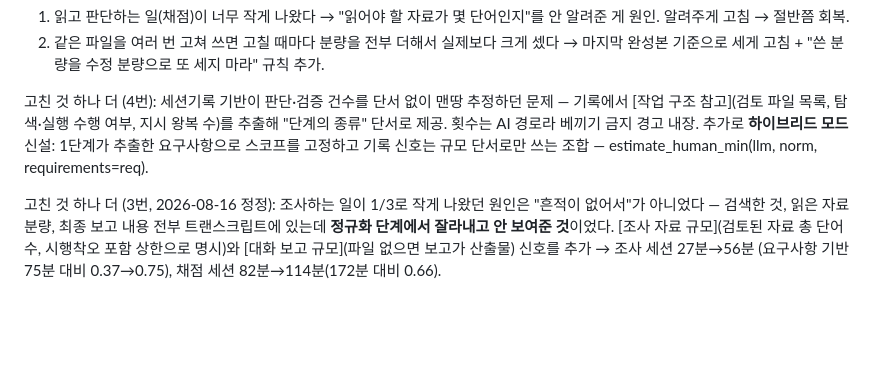
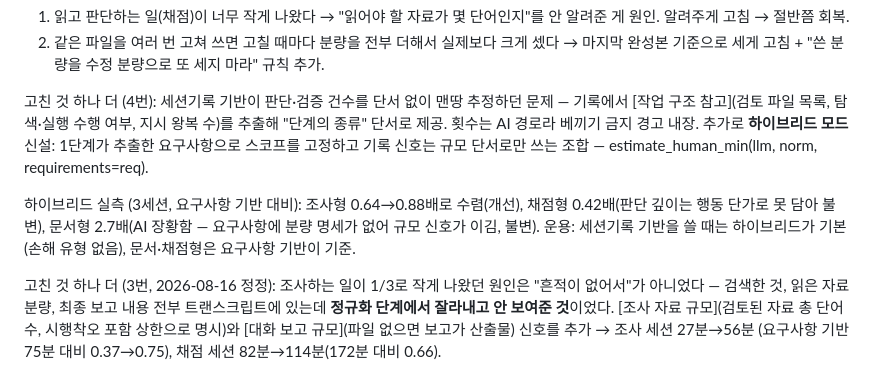
Before and after one commit to joungwoo-lee/avatar-efficiency, a Markdown page: efficiency/human-effort/README.md, the part around the change. Rendered like a GitHub page; blank space fills up the shorter version.

Commit message:
docs(human-effort): 하이브리드 실측 결과 기록 — 조사형 수렴, 문서·채점형 한계 확인
Co-Authored-By: Claude Fable 5 <noreply@anthropic.com>

```diff
--- a/efficiency/human-effort/README.md
+++ b/efficiency/human-effort/README.md
@@ -125,6 +125,11 @@ estimate_human_min(llm, spec_text)["human_min"]
 고정하고 기록 신호는 규모 단서로만 쓰는 조합 — estimate_human_min(llm, norm,
 requirements=req).
 
+하이브리드 실측 (3세션, 요구사항 기반 대비): 조사형 0.64→0.88배로 수렴(개선),
+채점형 0.42배(판단 깊이는 행동 단가로 못 담아 불변), 문서형 2.7배(AI 장황함 —
+요구사항에 분량 명세가 없어 규모 신호가 이김, 불변). 운용: 세션기록 기반을 쓸
+때는 하이브리드가 기본(손해 유형 없음), 문서·채점형은 요구사항 기반이 기준.
+
 고친 것 하나 더 (3번, 2026-08-16 정정): 조사하는 일이 1/3로 작게 나왔던
 원인은 "흔적이 없어서"가 아니었다 — 검색한 것, 읽은 자료 분량, 최종 보고 내용
 전부 트랜스크립트에 있는데 **정규화 단계에서 잘라내고 안 보여준 것**이었다.
```
